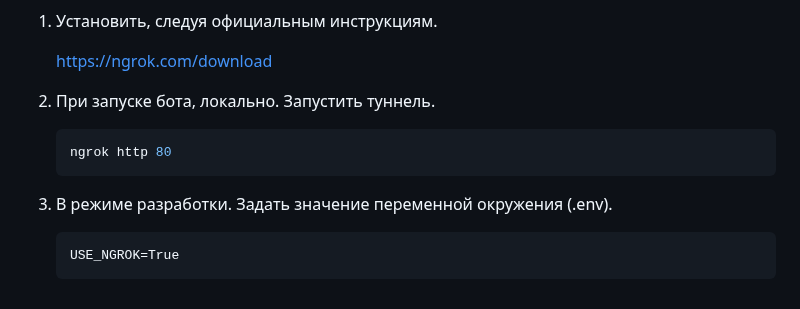
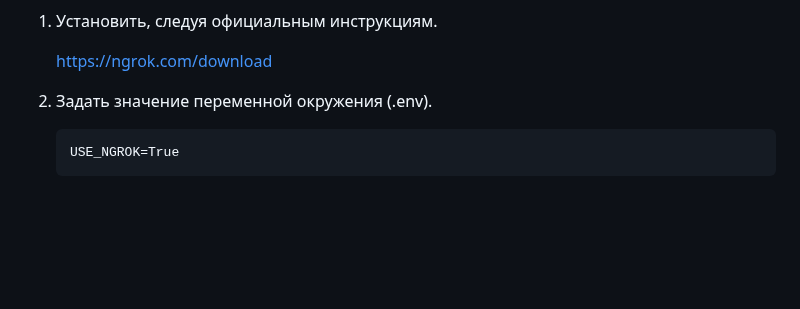
Before and after one commit to Studio-Yandex-Practicum/ProCharity_back_2.0, a Markdown page: README.md, the part around the change. GitHub-like rendering; folded sections open; blank space fills up the shorter version.

Commit message:
1.12 ngrock

````diff
--- a/README.md
+++ b/README.md
@@ -345,14 +345,7 @@ SSL-сертификатом.
 
     https://ngrok.com/download
 
-2. При запуске бота, локально.
-   Запустить туннель.
-
-    ```shell
-    ngrok http 80
-    ```
-
-3. В режиме разработки. Задать значение переменной окружения (.env).
+2. Задать значение переменной окружения (.env).
 
     ```dotenv
     USE_NGROK=True
````
